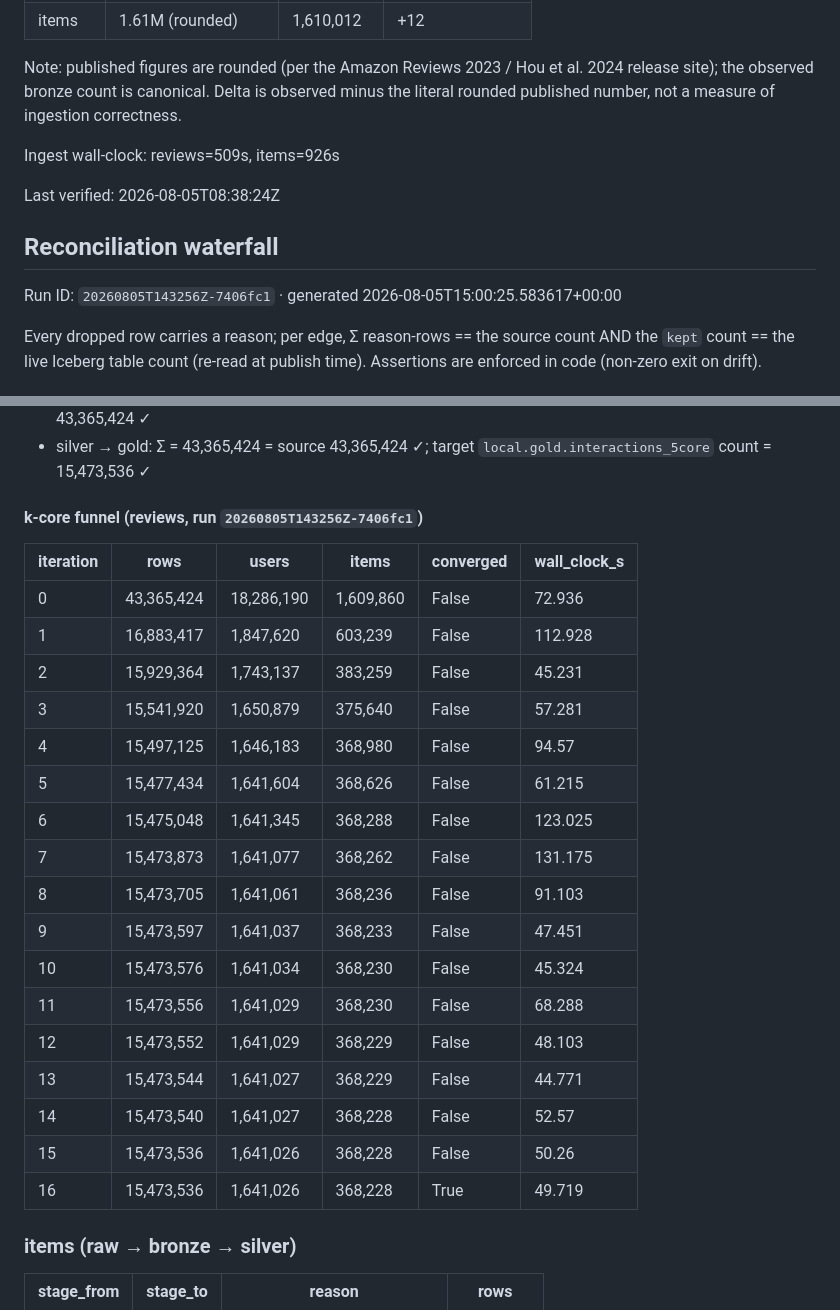
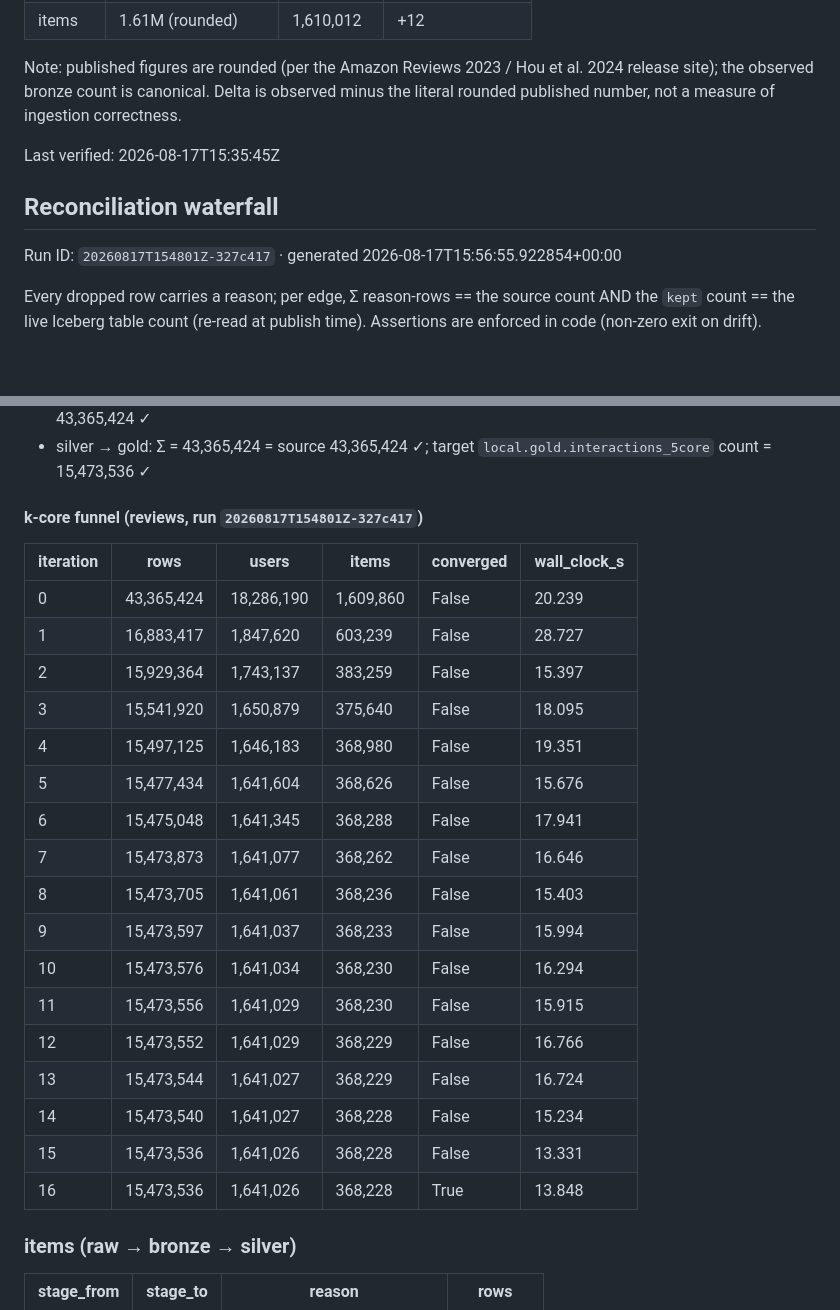
Before and after one commit to LucisZhang/crossover-study, a Markdown page: data/MANIFEST.md, 2 parts joined by grey strips. Rendered like a GitHub page; blank space fills up the shorter version.

```diff
--- a/data/MANIFEST.md
+++ b/data/MANIFEST.md
@@ -52,13 +52,11 @@ bronze.reviews projects out the `text` and `images` columns per UPGRADE_PLAN.md
 
 Note: published figures are rounded (per the Amazon Reviews 2023 / Hou et al. 2024 release site); the observed bronze count is canonical. Delta is observed minus the literal rounded published number, not a measure of ingestion correctness.
 
-Ingest wall-clock: reviews=509s, items=926s
-
-Last verified: 2026-08-05T08:38:24Z
+Last verified: 2026-08-17T15:35:45Z
 
 ## Reconciliation waterfall
 
-Run ID: `20260805T143256Z-7406fc1` · generated 2026-08-05T15:00:25.583617+00:00
+Run ID: `20260817T154801Z-327c417` · generated 2026-08-17T15:56:55.922854+00:00
 
 Every dropped row carries a reason; per edge, Σ reason-rows == the source count AND the `kept` count == the live Iceberg table count (re-read at publish time). Assertions are enforced in code (non-zero exit on drift).
 
@@ -80,27 +78,27 @@ Reconciliation checks:
 - bronze → silver: Σ = 43,886,944 = source 43,886,944 ✓; target `local.silver.interactions` count = 43,365,424 ✓
 - silver → gold: Σ = 43,365,424 = source 43,365,424 ✓; target `local.gold.interactions_5core` count = 15,473,536 ✓
 
-#### k-core funnel (reviews, run `20260805T143256Z-7406fc1`)
+#### k-core funnel (reviews, run `20260817T154801Z-327c417`)
 
 | iteration | rows | users | items | converged | wall_clock_s |
 |---|---|---|---|---|---|
-| 0 | 43,365,424 | 18,286,190 | 1,609,860 | False | 72.936 |
-| 1 | 16,883,417 | 1,847,620 | 603,239 | False | 112.928 |
-| 2 | 15,929,364 | 1,743,137 | 383,259 | False | 45.231 |
-| 3 | 15,541,920 | 1,650,879 | 375,640 | False | 57.281 |
-| 4 | 15,497,125 | 1,646,183 | 368,980 | False | 94.57 |
-| 5 | 15,477,434 | 1,641,604 | 368,626 | False | 61.215 |
-| 6 | 15,475,048 | 1,641,345 | 368,288 | False | 123.025 |
-| 7 | 15,473,873 | 1,641,077 | 368,262 | False | 131.175 |
-| 8 | 15,473,705 | 1,641,061 | 368,236 | False | 91.103 |
-| 9 | 15,473,597 | 1,641,037 | 368,233 | False | 47.451 |
-| 10 | 15,473,576 | 1,641,034 | 368,230 | False | 45.324 |
-| 11 | 15,473,556 | 1,641,029 | 368,230 | False | 68.288 |
-| 12 | 15,473,552 | 1,641,029 | 368,229 | False | 48.103 |
-| 13 | 15,473,544 | 1,641,027 | 368,229 | False | 44.771 |
-| 14 | 15,473,540 | 1,641,027 | 368,228 | False | 52.57 |
-| 15 | 15,473,536 | 1,641,026 | 368,228 | False | 50.26 |
-| 16 | 15,473,536 | 1,641,026 | 368,228 | True | 49.719 |
+| 0 | 43,365,424 | 18,286,190 | 1,609,860 | False | 20.239 |
+| 1 | 16,883,417 | 1,847,620 | 603,239 | False | 28.727 |
+| 2 | 15,929,364 | 1,743,137 | 383,259 | False | 15.397 |
+| 3 | 15,541,920 | 1,650,879 | 375,640 | False | 18.095 |
+| 4 | 15,497,125 | 1,646,183 | 368,980 | False | 19.351 |
+| 5 | 15,477,434 | 1,641,604 | 368,626 | False | 15.676 |
+| 6 | 15,475,048 | 1,641,345 | 368,288 | False | 17.941 |
+| 7 | 15,473,873 | 1,641,077 | 368,262 | False | 16.646 |
+| 8 | 15,473,705 | 1,641,061 | 368,236 | False | 15.403 |
+| 9 | 15,473,597 | 1,641,037 | 368,233 | False | 15.994 |
+| 10 | 15,473,576 | 1,641,034 | 368,230 | False | 16.294 |
+| 11 | 15,473,556 | 1,641,029 | 368,230 | False | 15.915 |
+| 12 | 15,473,552 | 1,641,029 | 368,229 | False | 16.766 |
+| 13 | 15,473,544 | 1,641,027 | 368,229 | False | 16.724 |
+| 14 | 15,473,540 | 1,641,027 | 368,228 | False | 15.234 |
+| 15 | 15,473,536 | 1,641,026 | 368,228 | False | 13.331 |
+| 16 | 15,473,536 | 1,641,026 | 368,228 | True | 13.848 |
 
 ### items  (raw → bronze → silver)
 
```
Also changed, not shown: EXPERIMENT_LOG.md (+66 -0 lines).
